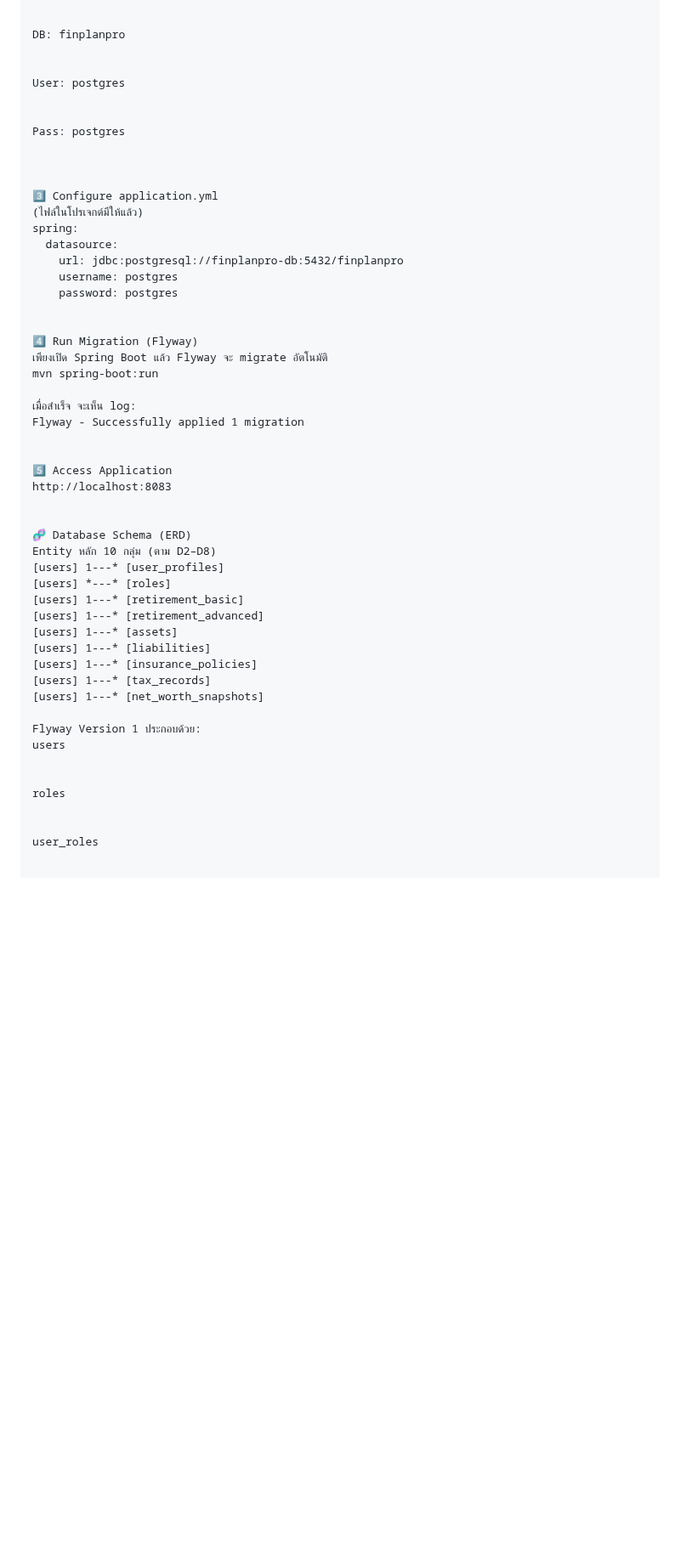
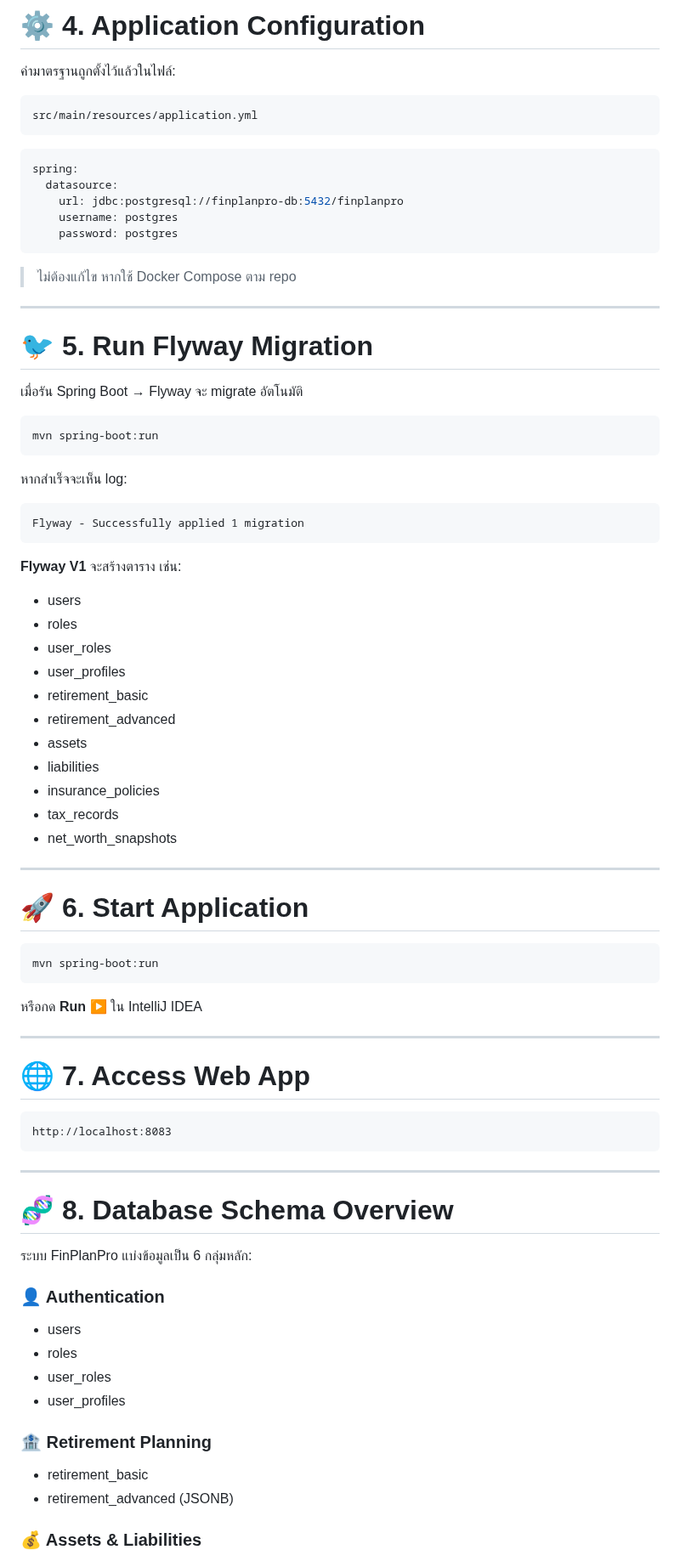
Before and after one commit to Bunwitchaikun/finplanproV2, a Markdown page: README.md, the part around one of its changes. Shown at 85% size. Rendered like a GitHub page; blank space fills up the shorter version.

````diff
--- a/README.md
+++ b/README.md
@@ -110,55 +144,87 @@ Port: 5432
 
+# ⚙️ 4. Application Configuration
 
-DB: finplanpro
+ค่ามาตรฐานถูกตั้งไว้แล้วในไฟล์:
 
+```
+src/main/resources/application.yml
+```
 
-User: postgres
-
-
-Pass: postgres
-
-
-
-3️⃣ Configure application.yml
-(ไฟล์ในโปรเจกต์มีให้แล้ว)
+```yaml
 spring:
   datasource:
     url: jdbc:postgresql://finplanpro-db:5432/finplanpro
     username: postgres
     password: postgres
+```
 
+> ไม่ต้องแก้ไข หากใช้ Docker Compose ตาม repo
 
-4️⃣ Run Migration (Flyway)
-เพียงเปิด Spring Boot แล้ว Flyway จะ migrate อัตโนมัติ
+---
+
+# 🐦 5. Run Flyway Migration
+
+เมื่อรัน Spring Boot → Flyway จะ migrate อัตโนมัติ
+
+```bash
 mvn spring-boot:run
+```
 
-เมื่อสำเร็จ จะเห็น log:
+หากสำเร็จจะเห็น log:
+
+```
 Flyway - Successfully applied 1 migration
+```
 
+**Flyway V1** จะสร้างตาราง เช่น:
 
-5️⃣ Access Application
+* users
+* roles
+* user_roles
+* user_profiles
+* retirement_basic
+* retirement_advanced
+* assets
+* liabilities
+* insurance_policies
+* tax_records
+* net_worth_snapshots
+
+---
+
+# 🚀 6. Start Application
+
+```bash
+mvn spring-boot:run
+```
+
+หรือกด **Run ▶** ใน IntelliJ IDEA
+
+---
+
+# 🌐 7. Access Web App
+
+```
 http://localhost:8083
+```
 
+---
 
-🧬 Database Schema (ERD)
-Entity หลัก 10 กลุ่ม (ตาม D2–D8)
-[users] 1---* [user_profiles]
-[users] *---* [roles]
-[users] 1---* [retirement_basic]
-[users] 1---* [retirement_advanced]
-[users] 1---* [assets]
-[users] 1---* [liabilities]
-[users] 1---* [insurance_policies]
-[users] 1---* [tax_records]
-[users] 1---* [net_worth_snapshots]
+# 🧬 8. Database Schema Overview
 
-Flyway Version 1 ประกอบด้วย:
-users
+ระบบ FinPlanPro แบ่งข้อมูลเป็น 6 กลุ่มหลัก:
 
+### 👤 Authentication
 
-roles
+* users
+* roles
+* user_roles
+* user_profiles
 
+### 🏦 Retirement Planning
 
-user_roles
+* retirement_basic
+* retirement_advanced (JSONB)
 
+### 💰 Assets & Liabilities
 
````
Also changed, not shown: other parts of README.md (+165 -35 lines).
